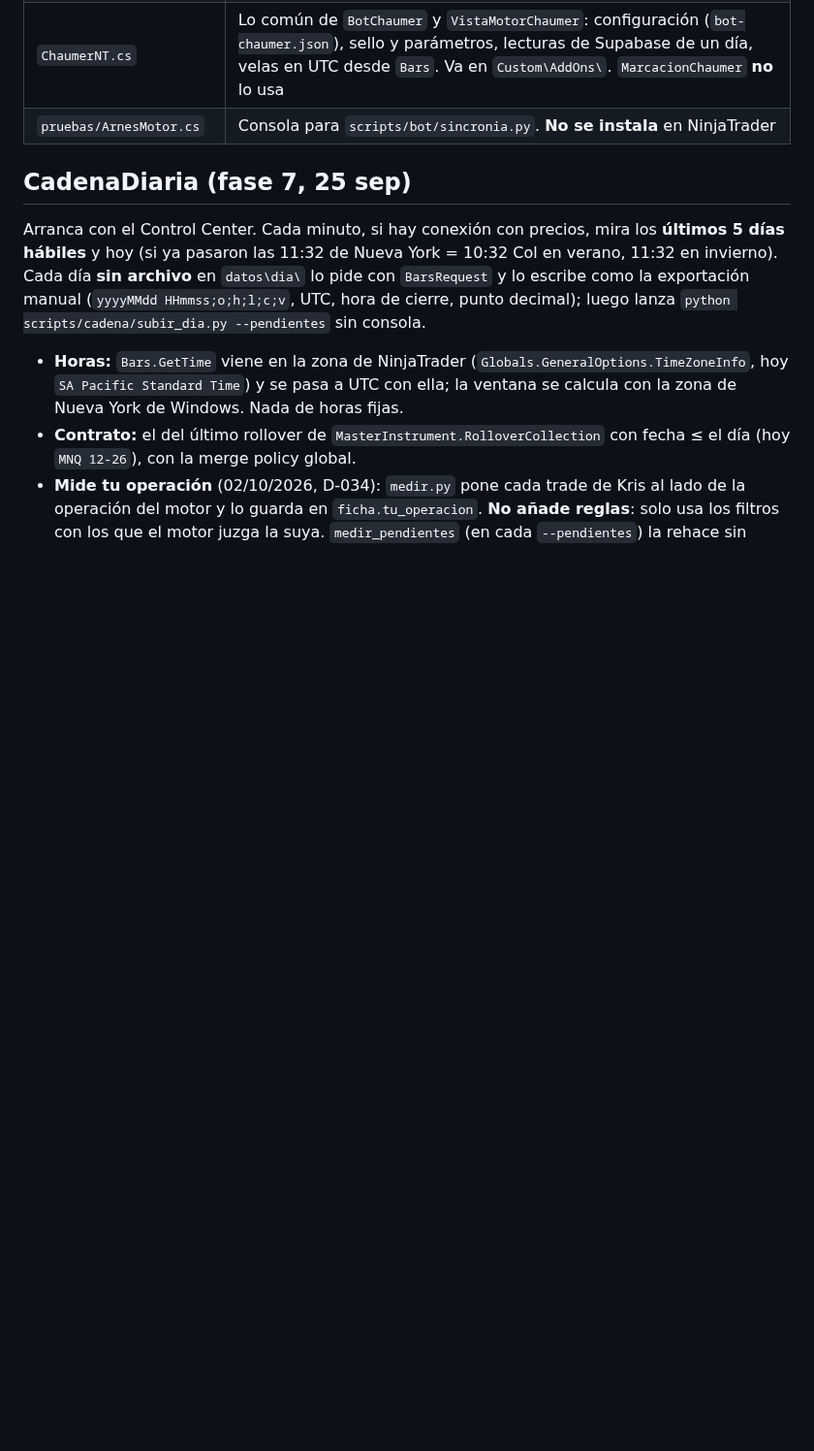
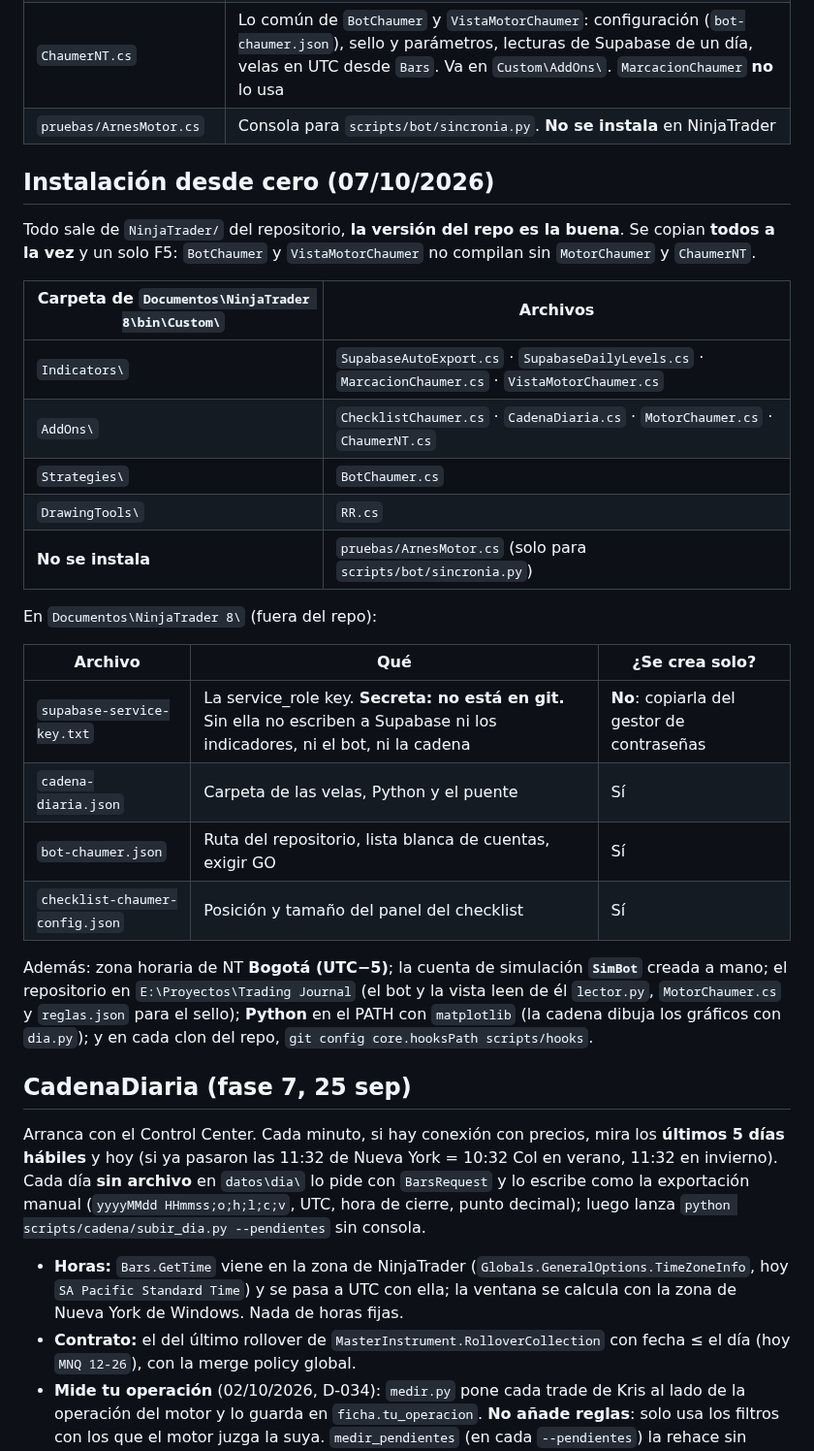
Before and after one commit to kristeb-trader/trading-journal, a Markdown page: .claude/rules/ninjatrader.md, the part around the change. Shown at 97% size. Rendered like a GitHub page; blank space fills up the shorter version.

Commit message:
docs(nt8): instalación desde cero — qué va en cada carpeta y qué hay fuera del repo
Co-Authored-By: Claude Opus 5.5 <noreply@anthropic.com>

```diff
--- a/.claude/rules/ninjatrader.md
+++ b/.claude/rules/ninjatrader.md
@@ -48,6 +48,33 @@ solo porque el mercado sea de NY.
 | `VistaMotorChaumer.cs` | **El motor del bot dibujado en vivo** (§12 del diseño del bot): zonas, zigzag, puntos de referencia, la operación y una cabecera, con el estándar de `dia.py`. Corre `MotorChaumer` al cierre de cada vela; solo el último día con ventana. Va en `Custom\Indicators\`. No es `MarcacionChaumer` |
 | `ChaumerNT.cs` | Lo común de `BotChaumer` y `VistaMotorChaumer`: configuración (`bot-chaumer.json`), sello y parámetros, lecturas de Supabase de un día, velas en UTC desde `Bars`. Va en `Custom\AddOns\`. `MarcacionChaumer` **no** lo usa |
 | `pruebas/ArnesMotor.cs` | Consola para `scripts/bot/sincronia.py`. **No se instala** en NinjaTrader |
+
+## Instalación desde cero (07/10/2026)
+
+Todo sale de `NinjaTrader/` del repositorio, **la versión del repo es la buena**. Se copian **todos a la vez** y un solo
+F5: `BotChaumer` y `VistaMotorChaumer` no compilan sin `MotorChaumer` y `ChaumerNT`.
+
+| Carpeta de `Documentos\NinjaTrader 8\bin\Custom\` | Archivos |
+|---|---|
+| `Indicators\` | `SupabaseAutoExport.cs` · `SupabaseDailyLevels.cs` · `MarcacionChaumer.cs` · `VistaMotorChaumer.cs` |
+| `AddOns\` | `ChecklistChaumer.cs` · `CadenaDiaria.cs` · `MotorChaumer.cs` · `ChaumerNT.cs` |
+| `Strategies\` | `BotChaumer.cs` |
+| `DrawingTools\` | `RR.cs` |
+| **No se instala** | `pruebas/ArnesMotor.cs` (solo para `scripts/bot/sincronia.py`) |
+
+En `Documentos\NinjaTrader 8\` (fuera del repo):
+
+| Archivo | Qué | ¿Se crea solo? |
+|---|---|---|
+| `supabase-service-key.txt` | La service_role key. **Secreta: no está en git.** Sin ella no escriben a Supabase ni los indicadores, ni el bot, ni la cadena | **No**: copiarla del gestor de contraseñas |
+| `cadena-diaria.json` | Carpeta de las velas, Python y el puente | Sí |
+| `bot-chaumer.json` | Ruta del repositorio, lista blanca de cuentas, exigir GO | Sí |
+| `checklist-chaumer-config.json` | Posición y tamaño del panel del checklist | Sí |
+
+Además: zona horaria de NT **Bogotá (UTC−5)**; la cuenta de simulación **`SimBot`** creada a mano; el repositorio en
+`E:\Proyectos\Trading Journal` (el bot y la vista leen de él `lector.py`, `MotorChaumer.cs` y `reglas.json` para el
+sello); **Python** en el PATH con `matplotlib` (la cadena dibuja los gráficos con `dia.py`); y en cada clon del repo,
+`git config core.hooksPath scripts/hooks`.
 
 ## CadenaDiaria (fase 7, 25 sep)
 
```
